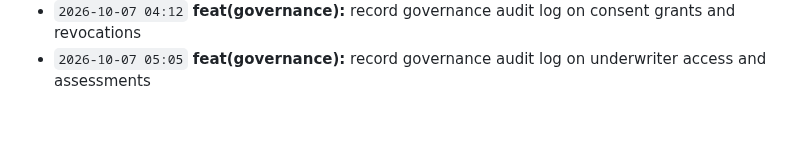
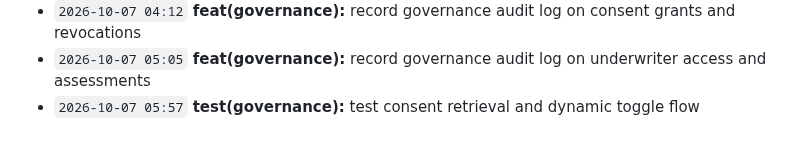
Before and after one commit to Edwin420s/NexusFin, a Markdown page: docs/CHANGELOG.md, the part around the change. Drawn GitHub-style.

Commit message:
test(governance): test consent retrieval and dynamic toggle flow

```diff
--- a/docs/CHANGELOG.md
+++ b/docs/CHANGELOG.md
@@ -81,3 +81,4 @@ A granular, verifiable record of product development, actuarial modeling, data g
 - `2026-10-07 03:20` **feat(governance):** implement consent toggle endpoint with instant revocation support
 - `2026-10-07 04:12` **feat(governance):** record governance audit log on consent grants and revocations
 - `2026-10-07 05:05` **feat(governance):** record governance audit log on underwriter access and assessments
+- `2026-10-07 05:57` **test(governance):** test consent retrieval and dynamic toggle flow
```
